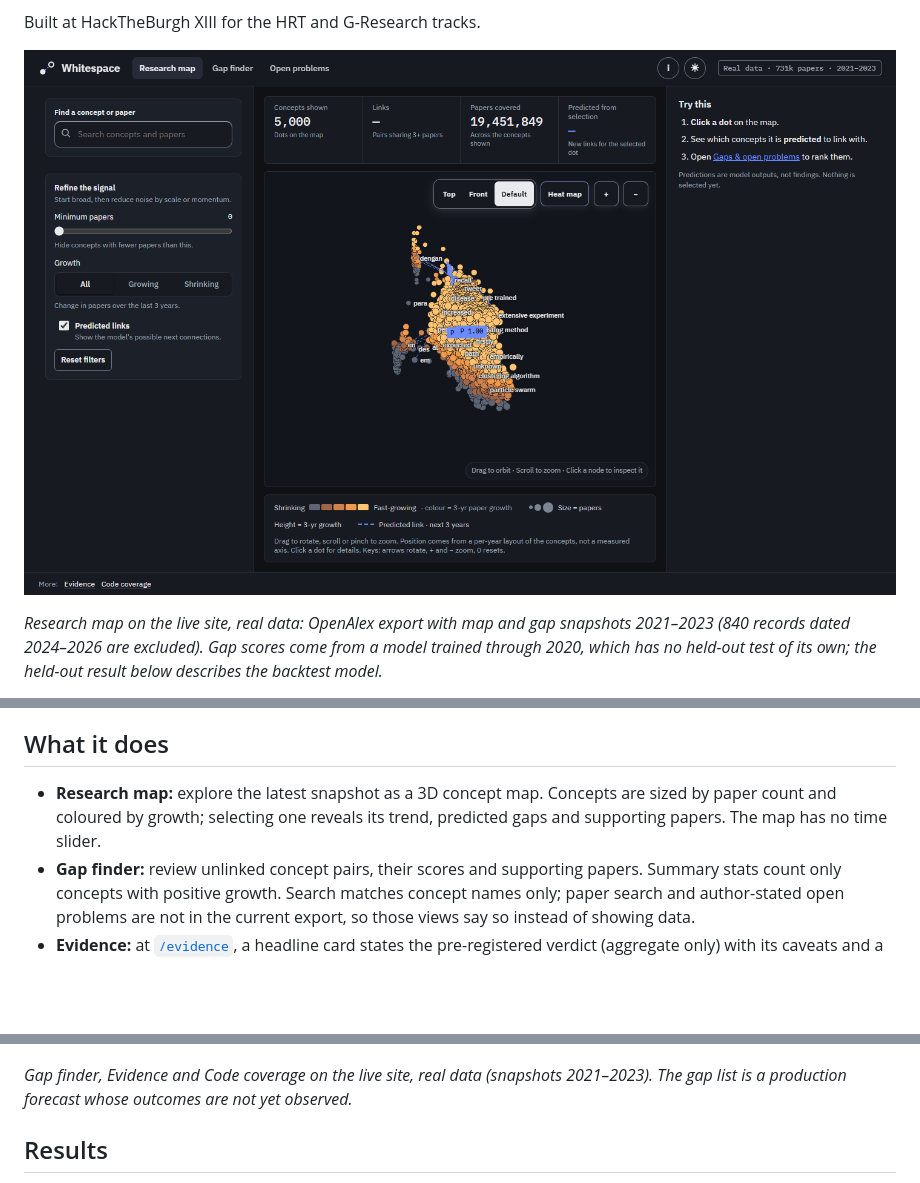
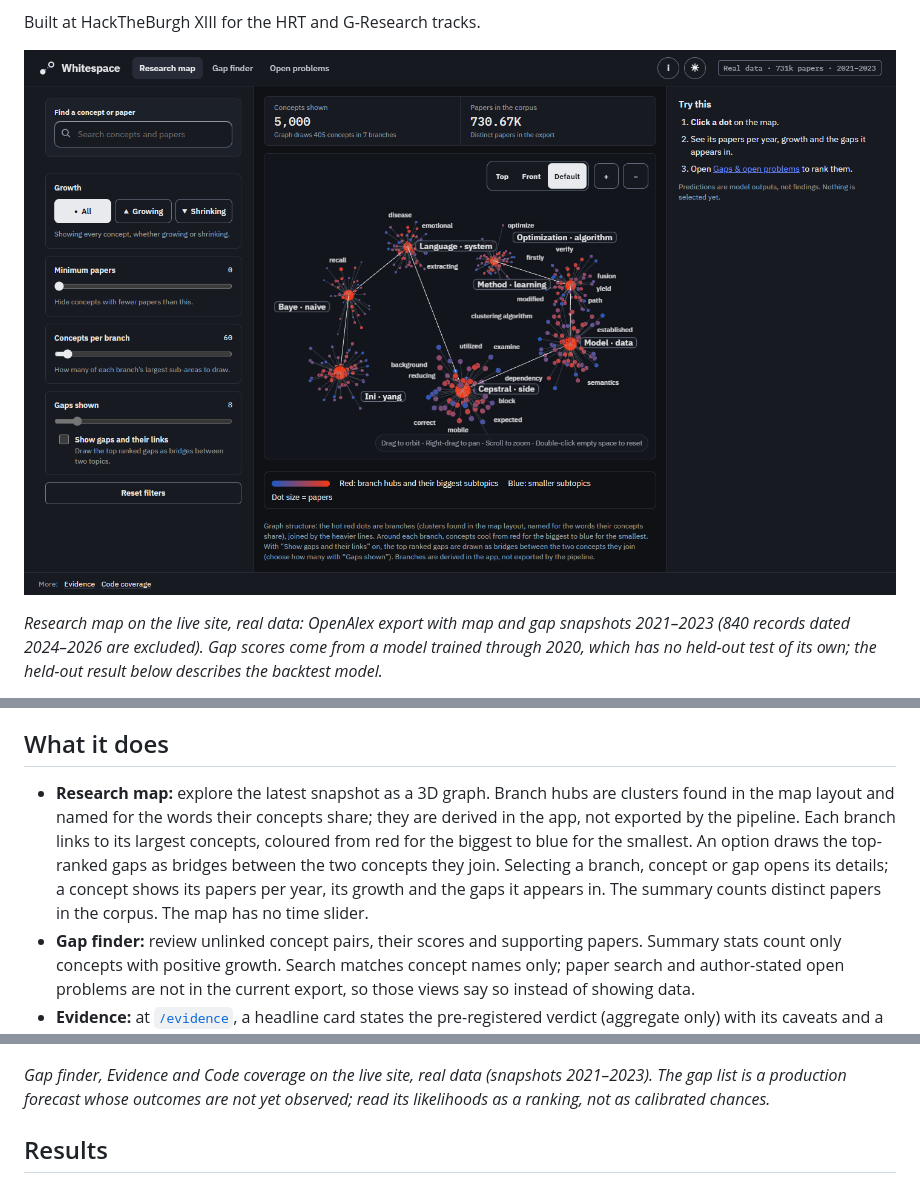
Before and after one commit to PersiaF04/HACKTHEBURGH-26, a Markdown page: README.md, 3 parts joined by grey strips. GitHub-like rendering; pictures changed too: docs/images/research-map.png; blank space fills up the shorter version.

Commit message:
docs(#252): recapture the branch-graph map and describe it
Co-Authored-By: Claude Opus 5.5 <noreply@anthropic.com>

```diff
--- a/README.md
+++ b/README.md
@@ -27,7 +27,7 @@ Research moves faster than people can read it. Search finds work that already ex
 
 ## What it does
 
-- **Research map:** explore the latest snapshot as a 3D concept map. Concepts are sized by paper count and coloured by growth; selecting one reveals its trend, predicted gaps and supporting papers. The map has no time slider.
+- **Research map:** explore the latest snapshot as a 3D graph. Branch hubs are clusters found in the map layout and named for the words their concepts share; they are derived in the app, not exported by the pipeline. Each branch links to its largest concepts, coloured from red for the biggest to blue for the smallest. An option draws the top-ranked gaps as bridges between the two concepts they join. Selecting a branch, concept or gap opens its details; a concept shows its papers per year, its growth and the gaps it appears in. The summary counts distinct papers in the corpus. The map has no time slider.
 - **Gap finder:** review unlinked concept pairs, their scores and supporting papers. Summary stats count only concepts with positive growth. Search matches concept names only; paper search and author-stated open problems are not in the current export, so those views say so instead of showing data.
 - **Evidence:** at [`/evidence`](https://whitespace-hacktheburgh-26.vercel.app/evidence), a headline card states the pre-registered verdict (aggregate only) with its caveats and a link to issue #122. A technical-detail section holds ranking tables comparing each method's P@100, AP and ROC AUC against the base rate, calibration, and hits and misses. The paper-to-code hand-check is shown as not yet measured.
 - **Code coverage:** explore the concept-by-year archive coverage and papers without a linked record at [`/coverage`](https://whitespace-hacktheburgh-26.vercel.app/coverage). Coverage uses publication years, so its range can differ from the map's snapshot years.
@@ -40,7 +40,7 @@ The header navigation has three tabs: Research map, Gap finder and Open problems
   <img alt="Code coverage page" src="docs/images/coverage.png" width="32%">
 </p>
 
-*Gap finder, Evidence and Code coverage on the live site, real data (snapshots 2021–2023). The gap list is a production forecast whose outcomes are not yet observed.*
+*Gap finder, Evidence and Code coverage on the live site, real data (snapshots 2021–2023). The gap list is a production forecast whose outcomes are not yet observed; read its likelihoods as a ranking, not as calibrated chances.*
 
 ## Results
 
```
